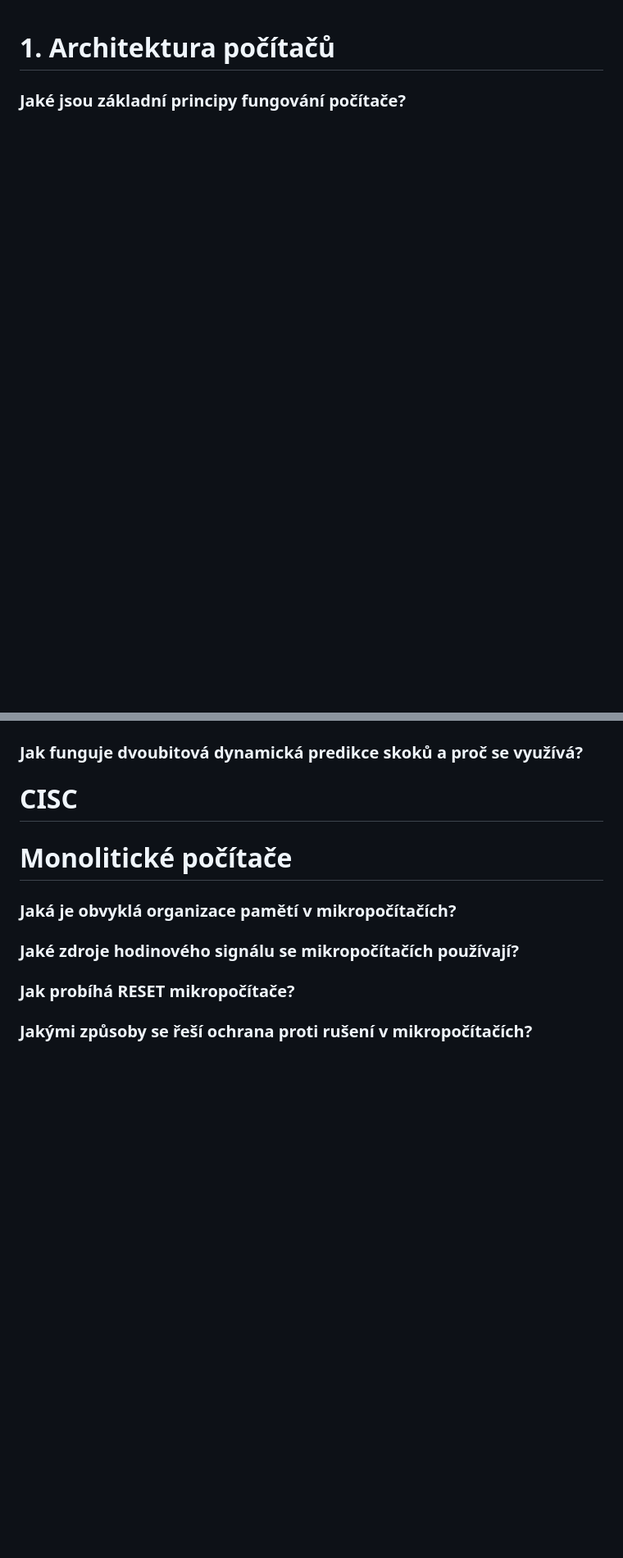
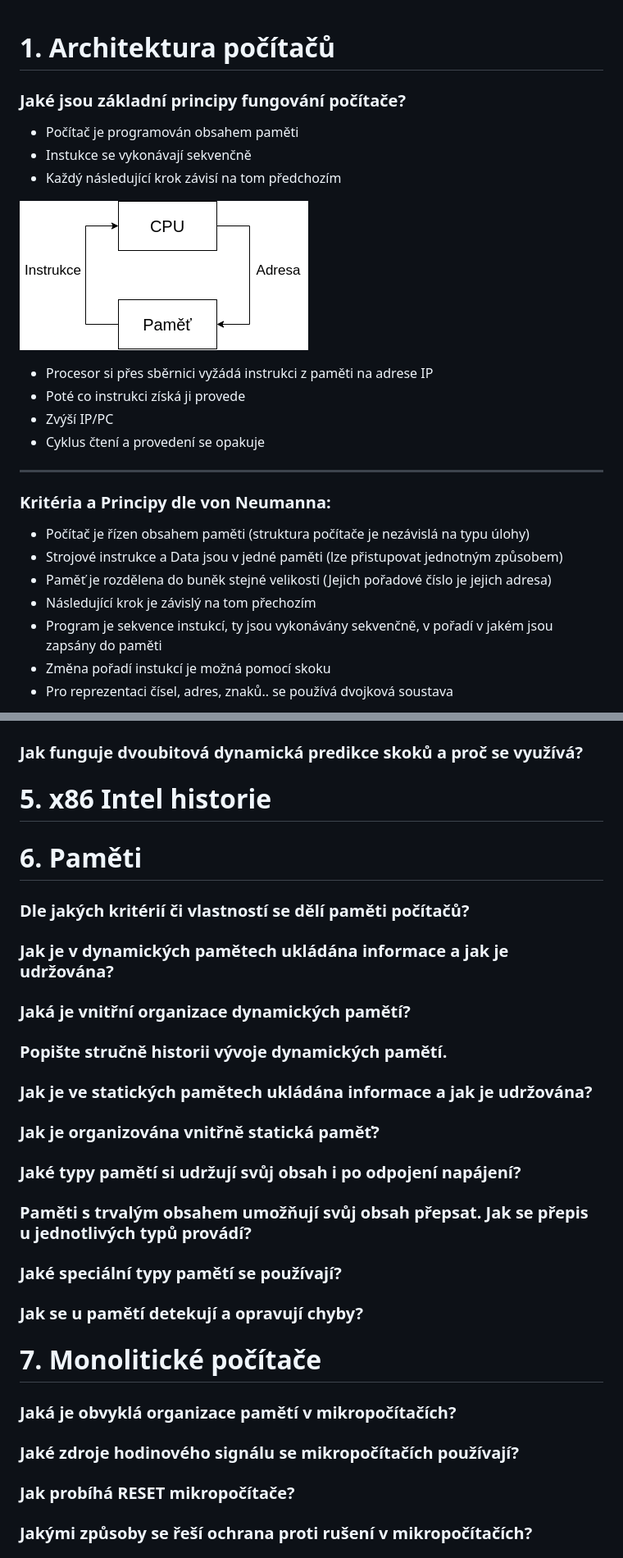
Before and after one commit to adaxiik/apps-exam, a Markdown page: APPS.MD, 2 parts joined by grey strips. Shown: that part at 82% size. Rendered like a GitHub page; pictures changed too: assets/princip_pocitace.png (added); blank space fills up the shorter version.

```diff
--- a/APPS.MD
+++ b/APPS.MD
@@ -1,3 +2,23 @@
 # 1. Architektura počítačů
 
 ### Jaké jsou základní principy fungování počítače?
+- Počítač je programován obsahem paměti
+- Instukce se vykonávají sekvenčně
+- Každý následující krok závisí na tom předchozím
+
+![princip_pocitace](assets/princip_pocitace.png)
+- Procesor si přes sběrnici vyžádá instrukci z paměti na adrese IP
+- Poté co instrukci získá ji provede
+- Zvýší IP/PC
+- Cyklus čtení a provedení se opakuje
+<hr>
+
+### Kritéria a Principy dle von Neumanna:
+- Počítač je řízen obsahem paměti (struktura počítače je nezávislá na typu úlohy)
+- Strojové instrukce a Data jsou v jedné paměti (lze přistupovat jednotným způsobem)
+- Paměť je rozdělena do buněk stejné velikosti (Jejich pořadové číslo je jejich adresa)
+- Následující krok je závislý na tom přechozím
+- Program je sekvence instukcí, ty jsou vykonávány sekvenčně, v pořadí v jakém jsou zapsány do paměti
+- Změna pořadí instukcí je možná pomocí skoku
+- Pro reprezentaci čísel, adres, znaků.. se používá dvojková soustava
+
@@ -40,10 +111,23 @@
 ### Jak funguje dvoubitová dynamická predikce skoků a proč se využívá?
 
 
-# CISC
+# 5. x86 Intel historie
+
+# 6. Paměti
+
+### Dle jakých kritérií či vlastností se dělí paměti počítačů?
+### Jak je v dynamických pamětech ukládána informace a jak je udržována?
+### Jaká je vnitřní organizace dynamických pamětí?
+### Popište stručně historii vývoje dynamických pamětí.
+### Jak je ve statických pamětech ukládána informace a jak je udržována?
+### Jak je organizována vnitřně statická paměť?
+### Jaké typy pamětí si udržují svůj obsah i po odpojení napájení?
+### Paměti s trvalým obsahem umožňují svůj obsah přepsat. Jak se přepis u jednotlivých typů provádí?
+### Jaké speciální typy pamětí se používají?
+### Jak se u pamětí detekují a opravují chyby?
 
 
-# Monolitické počítače
+# 7. Monolitické počítače
 
 ### Jaká je obvyklá organizace pamětí v mikropočítačích?
 ### Jaké zdroje hodinového signálu se mikropočítačích používají?
```
Also changed, not shown: other parts of APPS.MD (+75 -3 lines), assets/von_neumann.png (added), build-md/APPS.jpeg (added), build-md/APPS.png (added), 2 other files.
